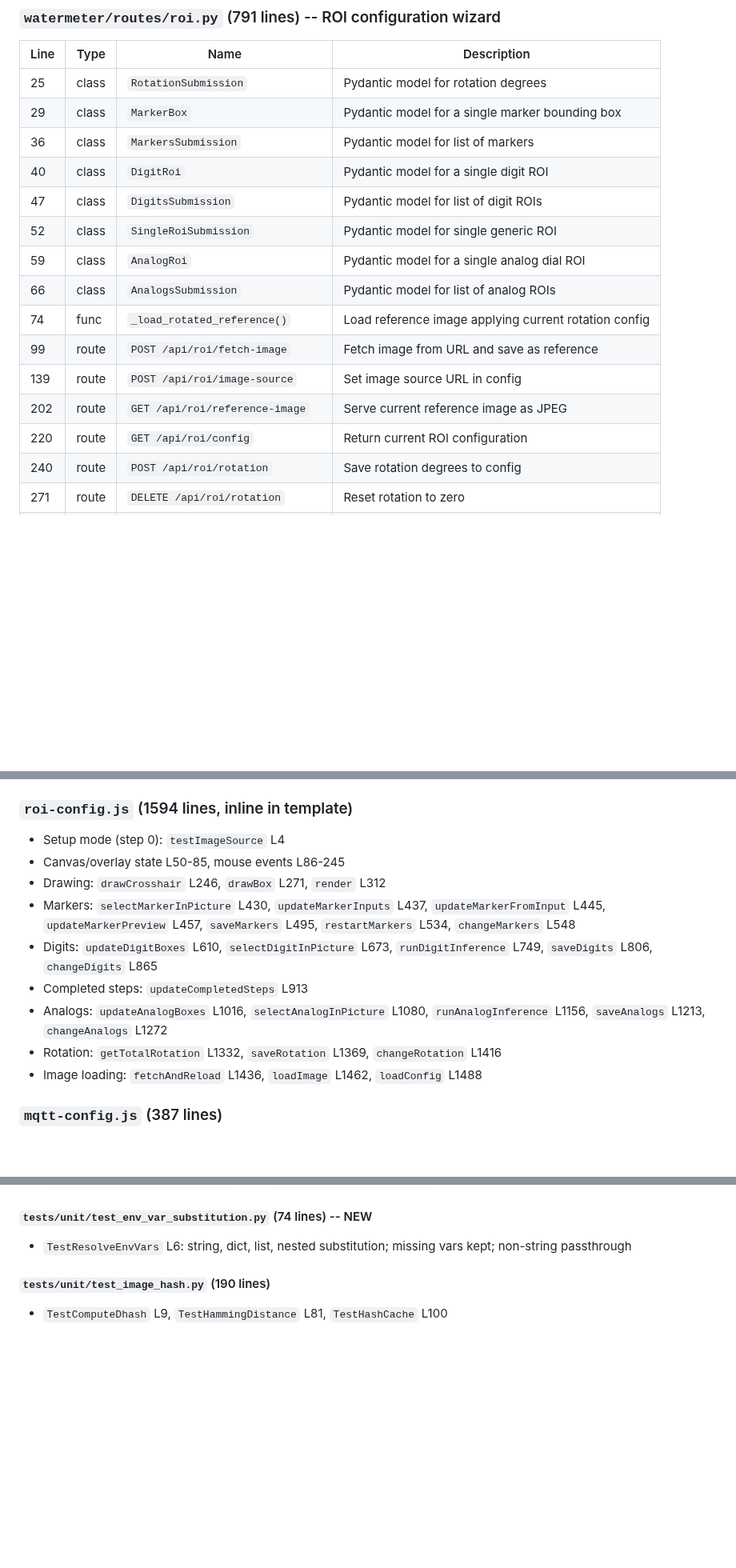
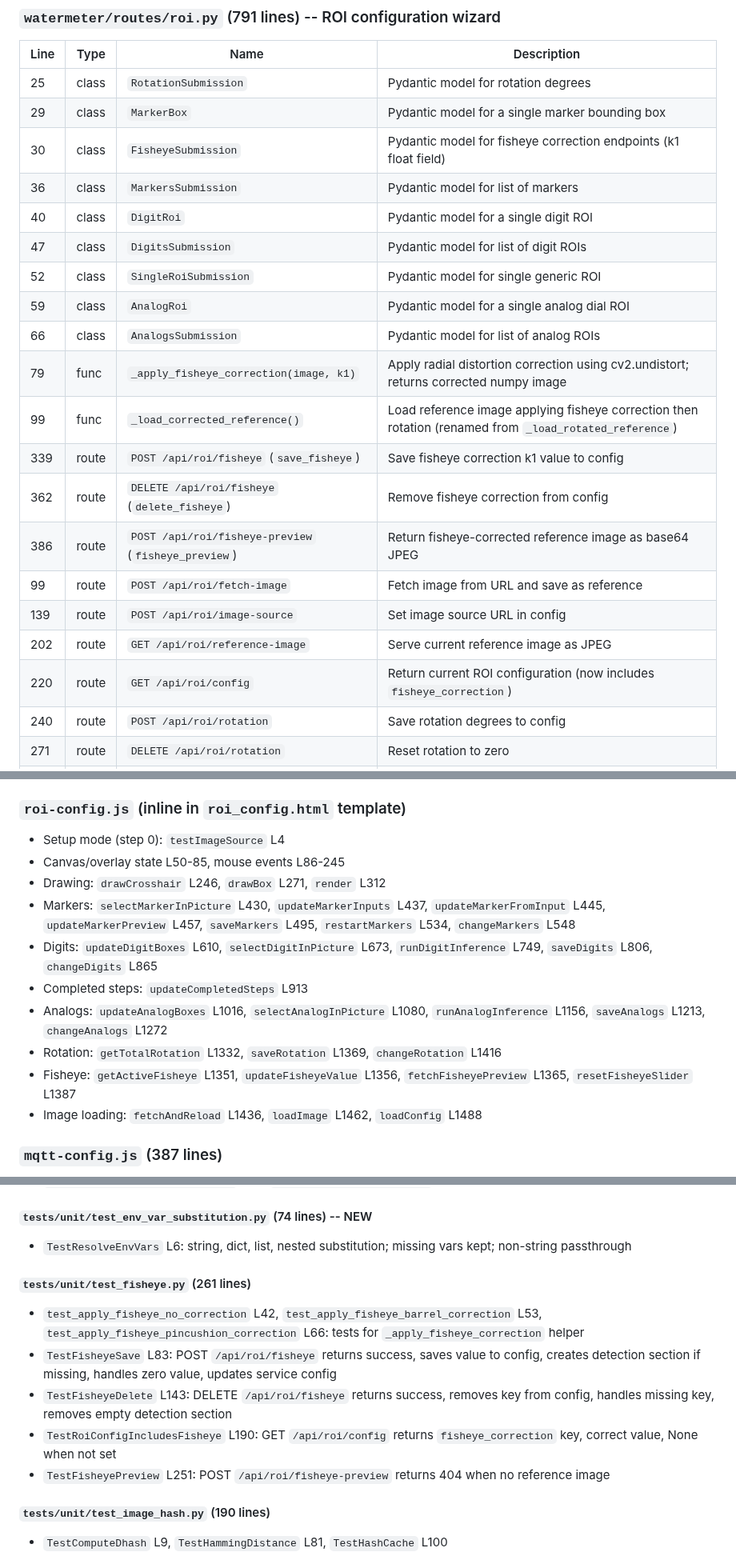
Before and after one commit to zeroflow/watermeter-inference, a Markdown page: docs/codebase_map.md, 3 parts joined by grey strips. Shown at 80% size. Rendered like a GitHub page; blank space fills up the shorter version.

Commit message:
claude: update codebase map with fisheye correction entries

```diff
--- a/docs/codebase_map.md
+++ b/docs/codebase_map.md
@@ -65,17 +65,22 @@
 |------|------|------|-------------|
 | 25 | class | `RotationSubmission` | Pydantic model for rotation degrees |
 | 29 | class | `MarkerBox` | Pydantic model for a single marker bounding box |
+| 30 | class | `FisheyeSubmission` | Pydantic model for fisheye correction endpoints (k1 float field) |
 | 36 | class | `MarkersSubmission` | Pydantic model for list of markers |
 | 40 | class | `DigitRoi` | Pydantic model for a single digit ROI |
 | 47 | class | `DigitsSubmission` | Pydantic model for list of digit ROIs |
 | 52 | class | `SingleRoiSubmission` | Pydantic model for single generic ROI |
 | 59 | class | `AnalogRoi` | Pydantic model for a single analog dial ROI |
 | 66 | class | `AnalogsSubmission` | Pydantic model for list of analog ROIs |
-| 74 | func | `_load_rotated_reference()` | Load reference image applying current rotation config |
+| 79 | func | `_apply_fisheye_correction(image, k1)` | Apply radial distortion correction using cv2.undistort; returns corrected numpy image |
+| 99 | func | `_load_corrected_reference()` | Load reference image applying fisheye correction then rotation (renamed from `_load_rotated_reference`) |
+| 339 | route | `POST /api/roi/fisheye` (`save_fisheye`) | Save fisheye correction k1 value to config |
+| 362 | route | `DELETE /api/roi/fisheye` (`delete_fisheye`) | Remove fisheye correction from config |
+| 386 | route | `POST /api/roi/fisheye-preview` (`fisheye_preview`) | Return fisheye-corrected reference image as base64 JPEG |
 | 99 | route | `POST /api/roi/fetch-image` | Fetch image from URL and save as reference |
 | 139 | route | `POST /api/roi/image-source` | Set image source URL in config |
 | 202 | route | `GET /api/roi/reference-image` | Serve current reference image as JPEG |
-| 220 | route | `GET /api/roi/config` | Return current ROI configuration |
+| 220 | route | `GET /api/roi/config` | Return current ROI configuration (now includes `fisheye_correction`) |
 | 240 | route | `POST /api/roi/rotation` | Save rotation degrees to config |
 | 271 | route | `DELETE /api/roi/rotation` | Reset rotation to zero |
 | 302 | route | `POST /api/roi/markers` | Save marker bounding boxes |
@@ -626,7 +631,7 @@
 - `uploadTrainingData` L1482 -- handles ZIP upload UI
 - `startSyntheticGeneration` L1561, `pollSyntheticStatus` L1591, `deleteSyntheticData` L1627
 
-### `roi-config.js` (1594 lines, inline in template)
+### `roi-config.js` (inline in `roi_config.html` template)
 - Setup mode (step 0): `testImageSource` L4
 - Canvas/overlay state L50-85, mouse events L86-245
 - Drawing: `drawCrosshair` L246, `drawBox` L271, `render` L312
@@ -635,6 +640,7 @@
 - Completed steps: `updateCompletedSteps` L913
 - Analogs: `updateAnalogBoxes` L1016, `selectAnalogInPicture` L1080, `runAnalogInference` L1156, `saveAnalogs` L1213, `changeAnalogs` L1272
 - Rotation: `getTotalRotation` L1332, `saveRotation` L1369, `changeRotation` L1416
+- Fisheye: `getActiveFisheye` L1351, `updateFisheyeValue` L1356, `fetchFisheyePreview` L1365, `resetFisheyeSlider` L1387
 - Image loading: `fetchAndReload` L1436, `loadImage` L1462, `loadConfig` L1488
 
 ### `mqtt-config.js` (387 lines)
@@ -816,6 +822,13 @@ Runs a full end-to-end one-shot reading in Docker using an nginx sidecar to serv
 
 #### `tests/unit/test_env_var_substitution.py` (74 lines) -- NEW
 - `TestResolveEnvVars` L6: string, dict, list, nested substitution; missing vars kept; non-string passthrough
+
+#### `tests/unit/test_fisheye.py` (261 lines)
+- `test_apply_fisheye_no_correction` L42, `test_apply_fisheye_barrel_correction` L53, `test_apply_fisheye_pincushion_correction` L66: tests for `_apply_fisheye_correction` helper
+- `TestFisheyeSave` L83: POST `/api/roi/fisheye` returns success, saves value to config, creates detection section if missing, handles zero value, updates service config
+- `TestFisheyeDelete` L143: DELETE `/api/roi/fisheye` returns success, removes key from config, handles missing key, removes empty detection section
+- `TestRoiConfigIncludesFisheye` L190: GET `/api/roi/config` returns `fisheye_correction` key, correct value, None when not set
+- `TestFisheyePreview` L251: POST `/api/roi/fisheye-preview` returns 404 when no reference image
 
 #### `tests/unit/test_image_hash.py` (190 lines)
 - `TestComputeDhash` L9, `TestHammingDistance` L81, `TestHashCache` L100
```
Also changed, not shown: other parts of docs/codebase_map.md (+3 -3 lines).
